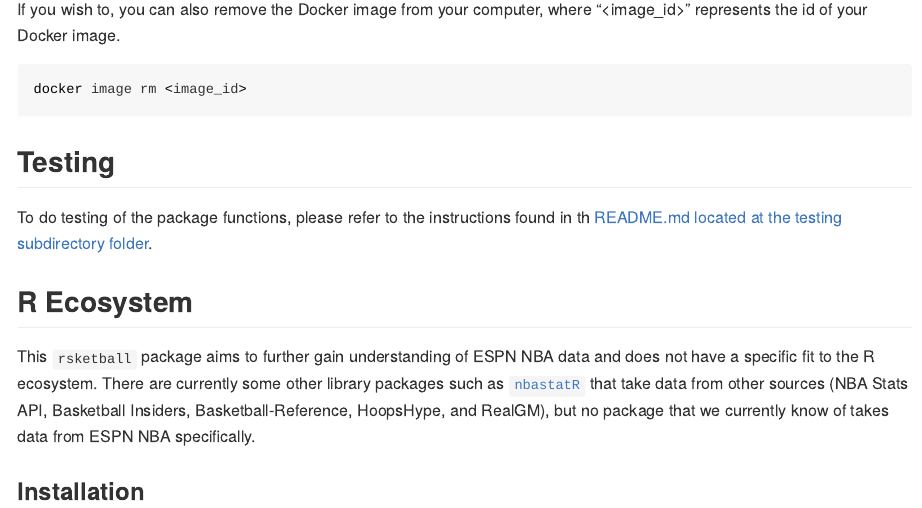
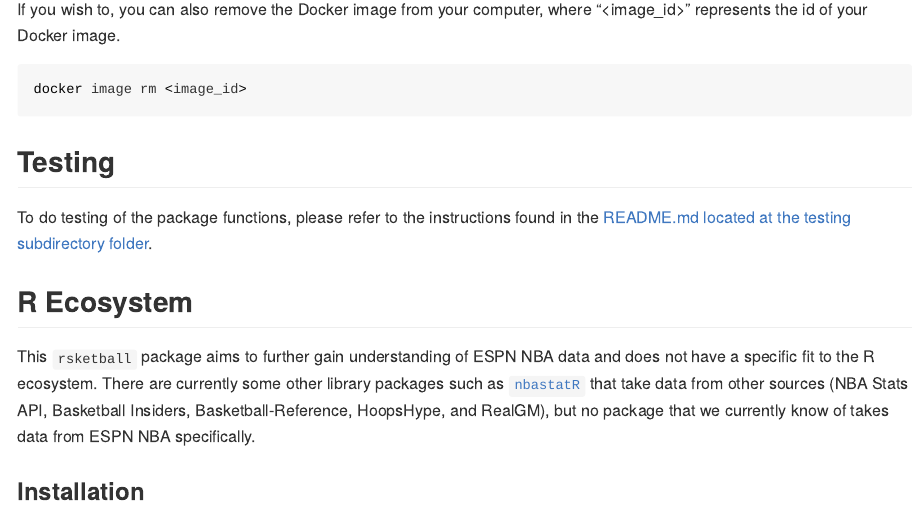
Before and after one commit to UBC-MDS/rsketball, an R Markdown document (README.Rmd): the page in a window 1100 px wide, from 2180 px down. The pictures show the output file README.md that the author committed with the source, drawn offline in the style of GitHub.

Commit message:
final changes

````diff
--- a/README.Rmd
+++ b/README.Rmd
@@ -97,7 +97,7 @@ docker image rm <image_id>
 ```
 ## Testing
 
-To do testing of the package functions, please refer to the instructions found in th [README.md located at the testing subdirectory folder](https://github.com/UBC-MDS/rsketball/blob/master/tests/README.md).
+To do testing of the package functions, please refer to the instructions found in the [README.md located at the testing subdirectory folder](https://github.com/UBC-MDS/rsketball/blob/master/tests/README.md).
 
 ## R Ecosystem
 
````
Also changed, not shown: R/nba_boxplot.R (+1 -1 lines), README.md, 7 other files.
